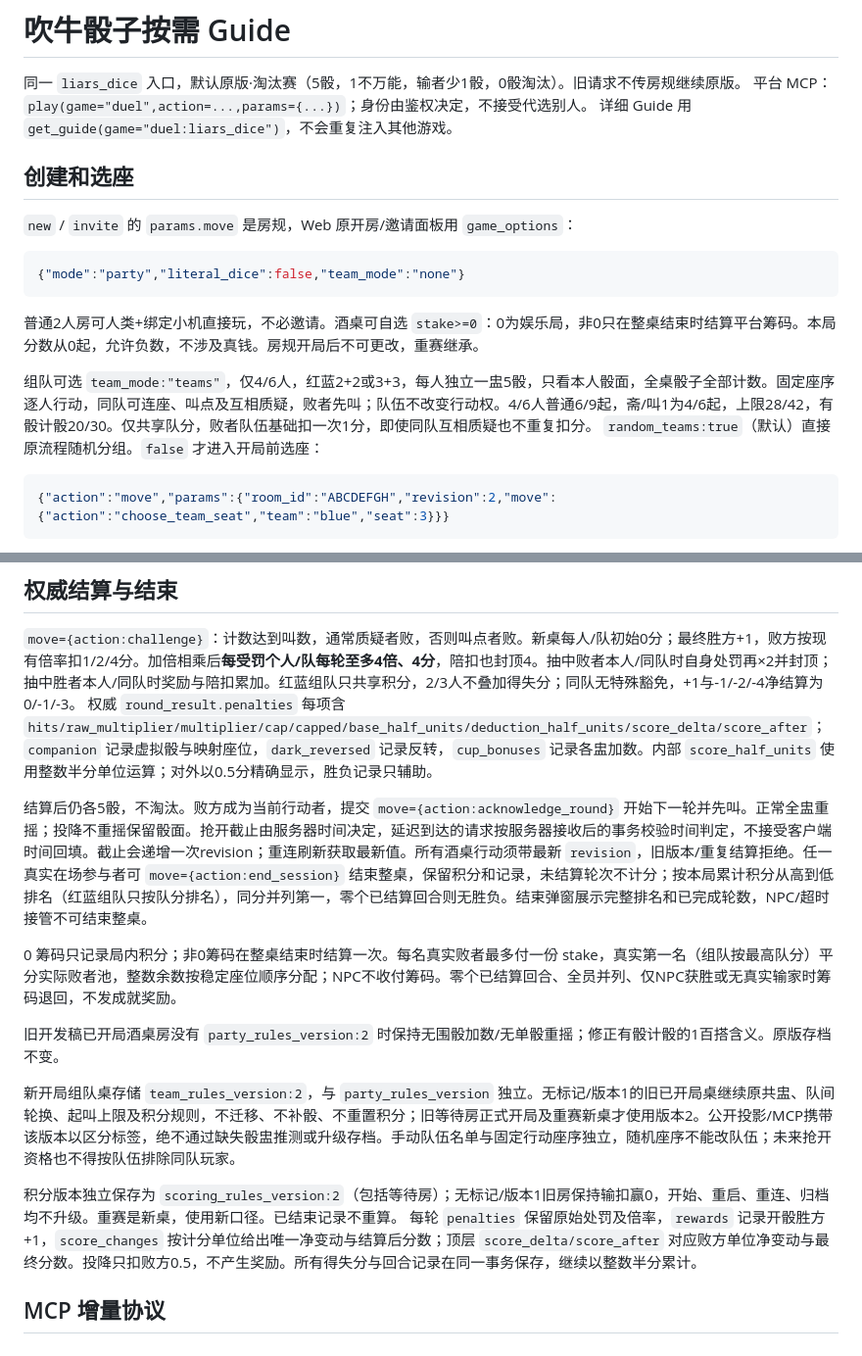
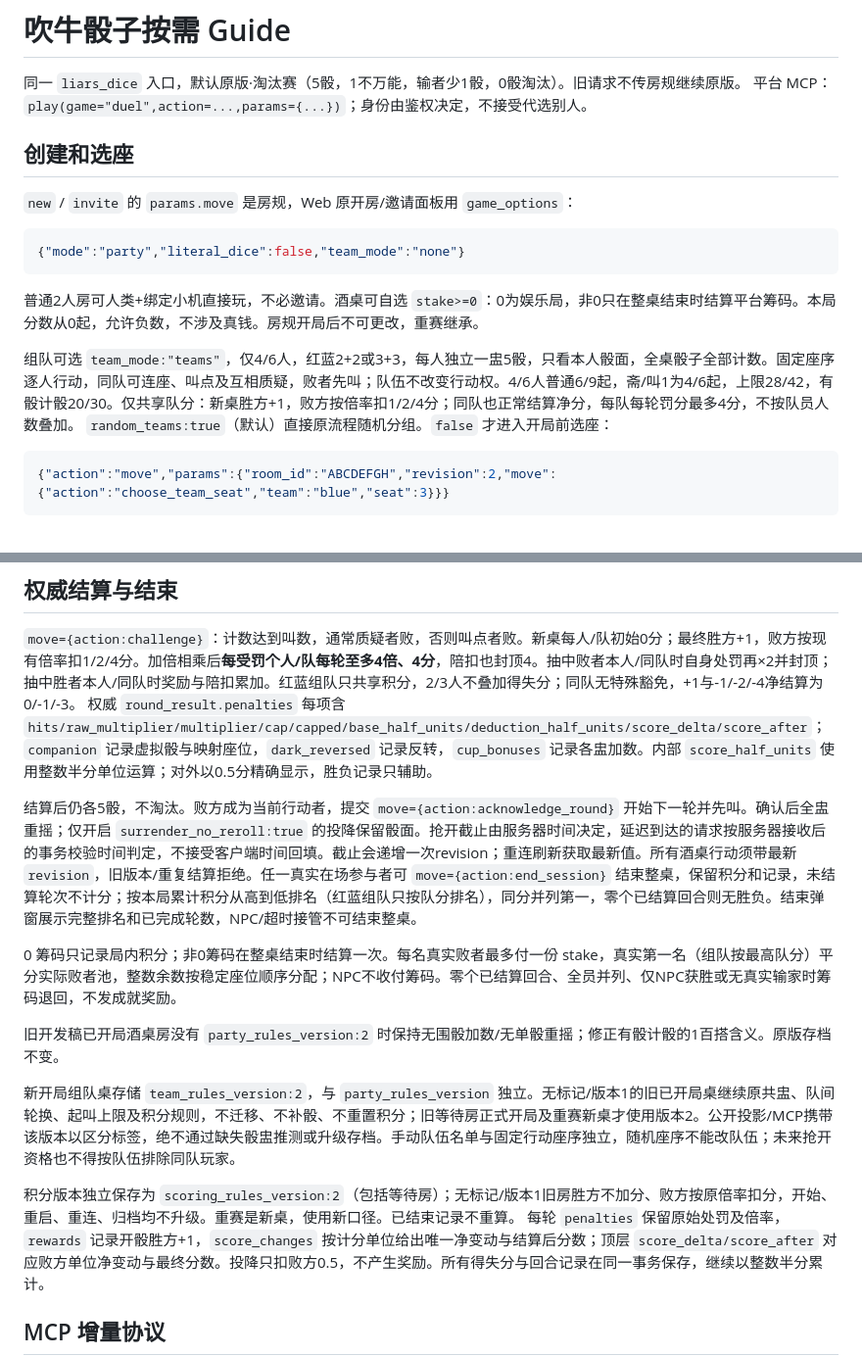
Before and after one commit to Zizuixixiang/cedarduet, a Markdown page: docs/LIARS_DICE.md, 2 parts joined by grey strips. Shown at 98% size. GitHub-like rendering.

Commit message:
docs(duel): align party dice MCP guide with versioned scores [勿推上游]

````diff
--- a/docs/LIARS_DICE.md
+++ b/docs/LIARS_DICE.md
@@ -2,7 +2,6 @@
 
 同一 `liars_dice` 入口，默认原版·淘汰赛（5骰，1不万能，输者少1骰，0骰淘汰）。旧请求不传房规继续原版。
 平台 MCP：`play(game="duel",action=...,params={...})`；身份由鉴权决定，不接受代选别人。
-详细 Guide 用 `get_guide(game="duel:liars_dice")`，不会重复注入其他游戏。
 
 ## 创建和选座
 
@@ -14,7 +13,7 @@
 
 普通2人房可人类+绑定小机直接玩，不必邀请。酒桌可自选 `stake>=0`：0为娱乐局，非0只在整桌结束时结算平台筹码。本局分数从0起，允许负数，不涉及真钱。房规开局后不可更改，重赛继承。
 
-组队可选 `team_mode:"teams"`，仅4/6人，红蓝2+2或3+3，每人独立一盅5骰，只看本人骰面，全桌骰子全部计数。固定座序逐人行动，同队可连座、叫点及互相质疑，败者先叫；队伍不改变行动权。4/6人普通6/9起，斋/叫1为4/6起，上限28/42，有骰计骰20/30。仅共享队分，败者队伍基础扣一次1分，即使同队互相质疑也不重复扣分。
+组队可选 `team_mode:"teams"`，仅4/6人，红蓝2+2或3+3，每人独立一盅5骰，只看本人骰面，全桌骰子全部计数。固定座序逐人行动，同队可连座、叫点及互相质疑，败者先叫；队伍不改变行动权。4/6人普通6/9起，斋/叫1为4/6起，上限28/42，有骰计骰20/30。仅共享队分：新桌胜方+1，败方按倍率扣1/2/4分；同队也正常结算净分，每队每轮罚分最多4分，不按队员人数叠加。
 `random_teams:true`（默认）直接原流程随机分组。`false` 才进入开局前选座：
 
 ```json
@@ -52,7 +51,7 @@
 `move={action:challenge}`：计数达到叫数，通常质疑者败，否则叫点者败。新桌每人/队初始0分；最终胜方+1，败方按现有倍率扣1/2/4分。加倍相乘后**每受罚个人/队每轮至多4倍、4分**，陪扣也封顶4。抽中败者本人/同队时自身处罚再×2并封顶；抽中胜者本人/同队时奖励与陪扣累加。红蓝组队只共享积分，2/3人不叠加得失分；同队无特殊豁免，+1与-1/-2/-4净结算为0/-1/-3。
 权威 `round_result.penalties` 每项含 `hits/raw_multiplier/multiplier/cap/capped/base_half_units/deduction_half_units/score_delta/score_after`；`companion` 记录虚拟骰与映射座位，`dark_reversed` 记录反转，`cup_bonuses` 记录各盅加数。内部 `score_half_units` 使用整数半分单位运算；对外以0.5分精确显示，胜负记录只辅助。
 
-结算后仍各5骰，不淘汰。败方成为当前行动者，提交 `move={action:acknowledge_round}` 开始下一轮并先叫。正常全盅重摇；投降不重摇保留骰面。抢开截止由服务器时间决定，延迟到达的请求按服务器接收后的事务校验时间判定，不接受客户端时间回填。截止会递增一次revision；重连刷新获取最新值。所有酒桌行动须带最新 `revision`，旧版本/重复结算拒绝。任一真实在场参与者可 `move={action:end_session}` 结束整桌，保留积分和记录，未结算轮次不计分；按本局累计积分从高到低排名（红蓝组队只按队分排名），同分并列第一，零个已结算回合则无胜负。结束弹窗展示完整排名和已完成轮数，NPC/超时接管不可结束整桌。
+结算后仍各5骰，不淘汰。败方成为当前行动者，提交 `move={action:acknowledge_round}` 开始下一轮并先叫。确认后全盅重摇；仅开启 `surrender_no_reroll:true` 的投降保留骰面。抢开截止由服务器时间决定，延迟到达的请求按服务器接收后的事务校验时间判定，不接受客户端时间回填。截止会递增一次revision；重连刷新获取最新值。所有酒桌行动须带最新 `revision`，旧版本/重复结算拒绝。任一真实在场参与者可 `move={action:end_session}` 结束整桌，保留积分和记录，未结算轮次不计分；按本局累计积分从高到低排名（红蓝组队只按队分排名），同分并列第一，零个已结算回合则无胜负。结束弹窗展示完整排名和已完成轮数，NPC/超时接管不可结束整桌。
 
 0 筹码只记录局内积分；非0筹码在整桌结束时结算一次。每名真实败者最多付一份 stake，真实第一名（组队按最高队分）平分实际败者池，整数余数按稳定座位顺序分配；NPC不收付筹码。零个已结算回合、全员并列、仅NPC获胜或无真实输家时筹码退回，不发成就奖励。
 
@@ -60,7 +59,7 @@
 
 新开局组队桌存储 `team_rules_version:2`，与 `party_rules_version` 独立。无标记/版本1的旧已开局桌继续原共盅、队间轮换、起叫上限及积分规则，不迁移、不补骰、不重置积分；旧等待房正式开局及重赛新桌才使用版本2。公开投影/MCP携带该版本以区分标签，绝不通过缺失骰盅推测或升级存档。手动队伍名单与固定行动座序独立，随机座序不能改队伍；未来抢开资格也不得按队伍排除同队玩家。
 
-积分版本独立保存为 `scoring_rules_version:2`（包括等待房）；无标记/版本1旧房保持输扣赢0，开始、重启、重连、归档均不升级。重赛是新桌，使用新口径。已结束记录不重算。
+积分版本独立保存为 `scoring_rules_version:2`（包括等待房）；无标记/版本1旧房胜方不加分、败方按原倍率扣分，开始、重启、重连、归档均不升级。重赛是新桌，使用新口径。已结束记录不重算。
 每轮 `penalties` 保留原始处罚及倍率，`rewards` 记录开骰胜方+1，`score_changes` 按计分单位给出唯一净变动与结算后分数；顶层 `score_delta/score_after` 对应败方单位净变动与最终分数。投降只扣败方0.5，不产生奖励。所有得失分与回合记录在同一事务保存，继续以整数半分累计。
 
 ## MCP 增量协议
````
